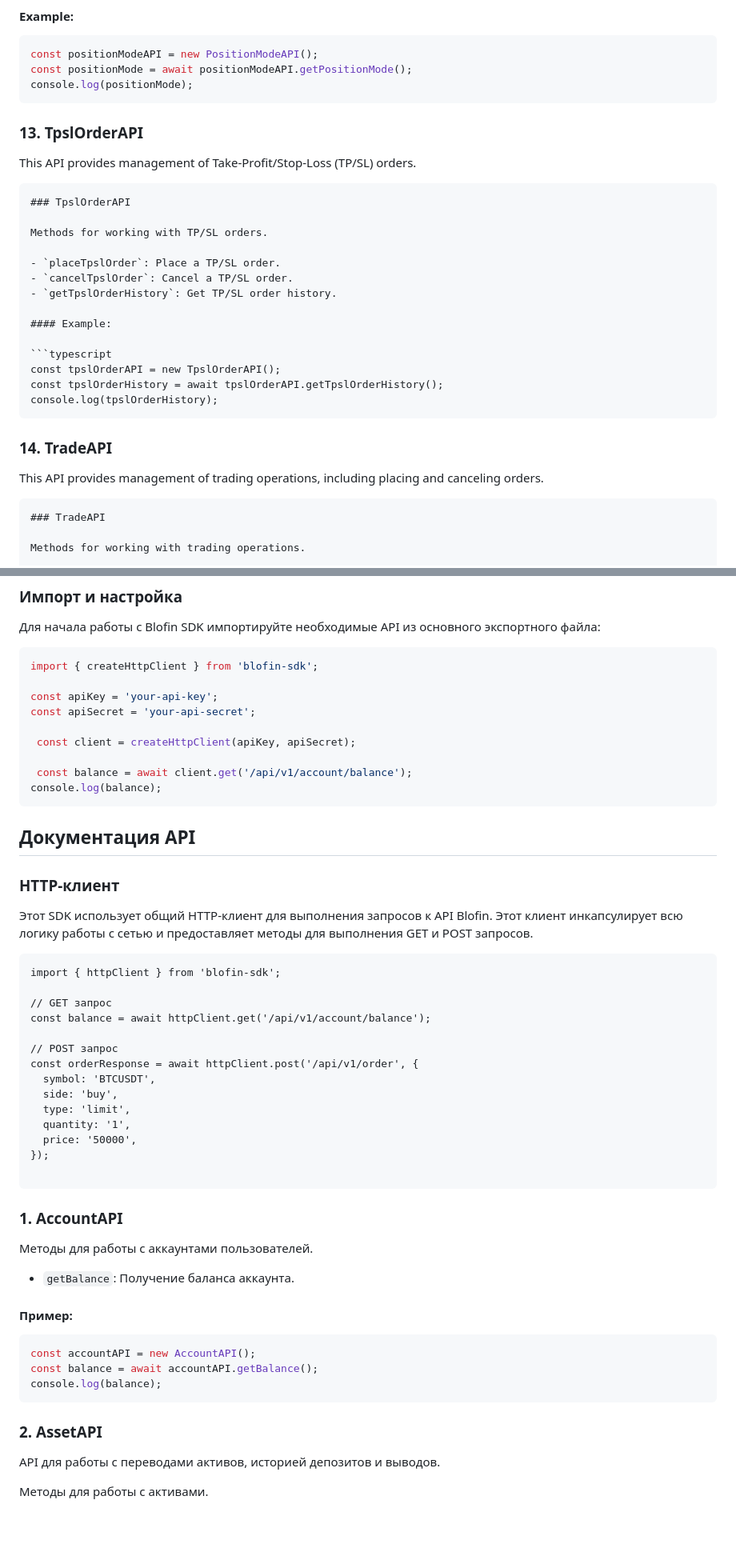
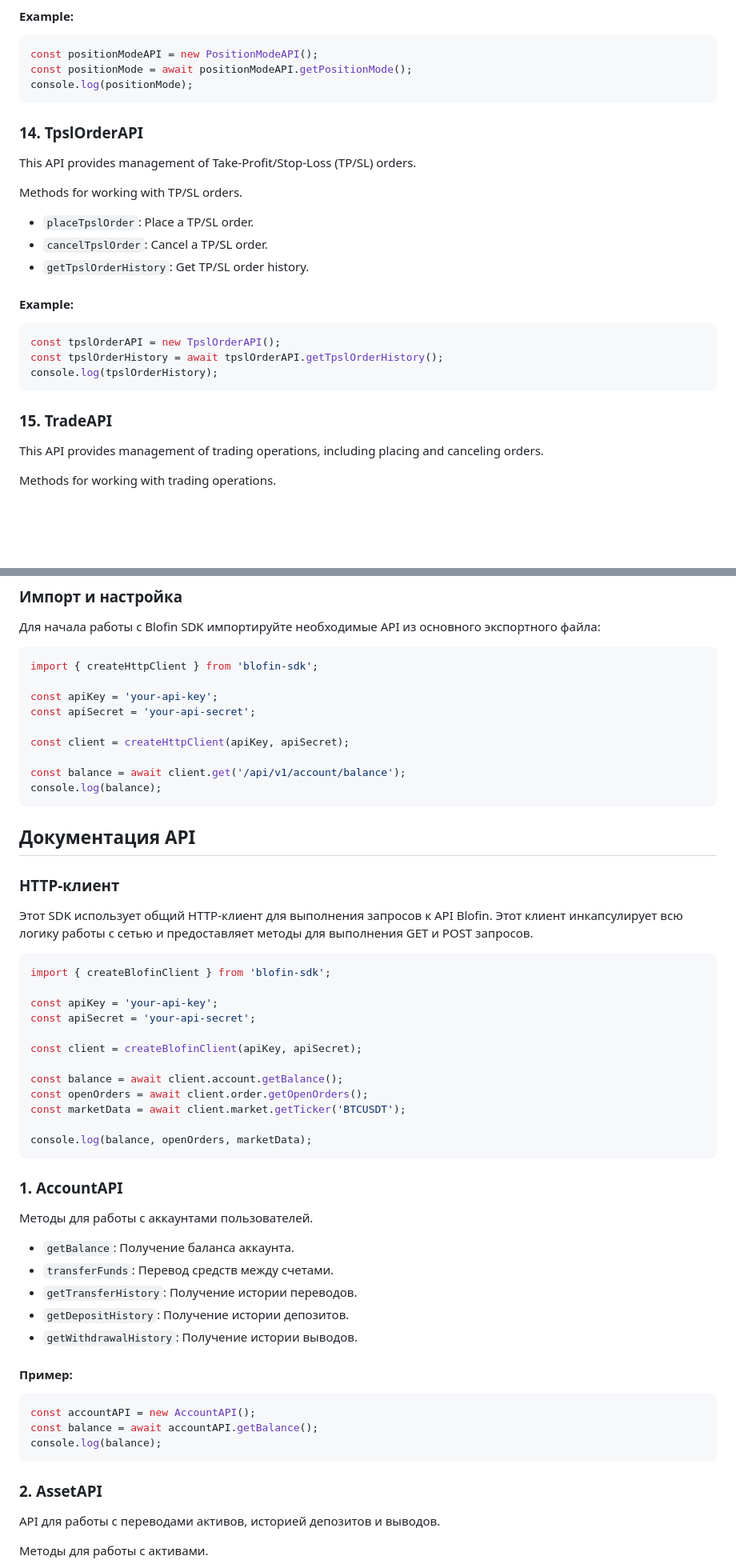
Before and after one commit to salacoste/blofin-sdk, a Markdown page: README.md, 2 parts joined by grey strips. Shown at 80% size. Rendered like a GitHub page; blank space fills up the shorter version.

````diff
--- a/README.md
+++ b/README.md
@@ -285,12 +269,8 @@ const positionMode = await positionModeAPI.getPositionMode();
 console.log(positionMode);
 ```
 
-
-### 13. TpslOrderAPI
+### 14. TpslOrderAPI
 This API provides management of Take-Profit/Stop-Loss (TP/SL) orders.
-
-```markdown
-### TpslOrderAPI
 
 Methods for working with TP/SL orders.
 
@@ -306,11 +286,8 @@ const tpslOrderHistory = await tpslOrderAPI.getTpslOrderHistory();
 console.log(tpslOrderHistory);
 ```
 
-### 14. TradeAPI
+### 15. TradeAPI
 This API provides management of trading operations, including placing and canceling orders.
-
-```markdown
-### TradeAPI
 
 Methods for working with trading operations.
 
@@ -353,9 +330,9 @@ import { createHttpClient } from 'blofin-sdk';
 const apiKey = 'your-api-key';
 const apiSecret = 'your-api-secret';
 
- const client = createHttpClient(apiKey, apiSecret);
+const client = createHttpClient(apiKey, apiSecret);
 
- const balance = await client.get('/api/v1/account/balance');
+const balance = await client.get('/api/v1/account/balance');
 console.log(balance);
 ```
 
@@ -363,27 +340,30 @@ console.log(balance);
 
 ### HTTP-клиент
 Этот SDK использует общий HTTP-клиент для выполнения запросов к API Blofin. Этот клиент инкапсулирует всю логику работы с сетью и предоставляет методы для выполнения GET и POST запросов.
+```typescript
+import { createBlofinClient } from 'blofin-sdk';
+
+const apiKey = 'your-api-key';
+const apiSecret = 'your-api-secret';
+
+const client = createBlofinClient(apiKey, apiSecret);
+
+const balance = await client.account.getBalance();
+const openOrders = await client.order.getOpenOrders();
+const marketData = await client.market.getTicker('BTCUSDT');
+
+console.log(balance, openOrders, marketData);
 ```
-import { httpClient } from 'blofin-sdk';
 
-// GET запрос
-const balance = await httpClient.get('/api/v1/account/balance');
-
-// POST запрос
-const orderResponse = await httpClient.post('/api/v1/order', {
-  symbol: 'BTCUSDT',
-  side: 'buy',
-  type: 'limit',
-  quantity: '1',
-  price: '50000',
-});
-
-```
 ### 1. AccountAPI
 
 Методы для работы с аккаунтами пользователей.
 
 - `getBalance`: Получение баланса аккаунта.
+- `transferFunds`: Перевод средств между счетами.
+- `getTransferHistory`: Получение истории переводов.
+- `getDepositHistory`: Получение истории депозитов.
+- `getWithdrawalHistory`: Получение истории выводов.
 
 #### Пример:
 
@@ -392,9 +372,9 @@ const accountAPI = new AccountAPI();
 const balance = await accountAPI.getBalance();
 console.log(balance);
 ```
+
 ### 2. AssetAPI
 API для работы с переводами активов, историей депозитов и выводов.
-
 
 Методы для работы с активами.
 
````
Also changed, not shown: other parts of README.md (+45 -87 lines).
